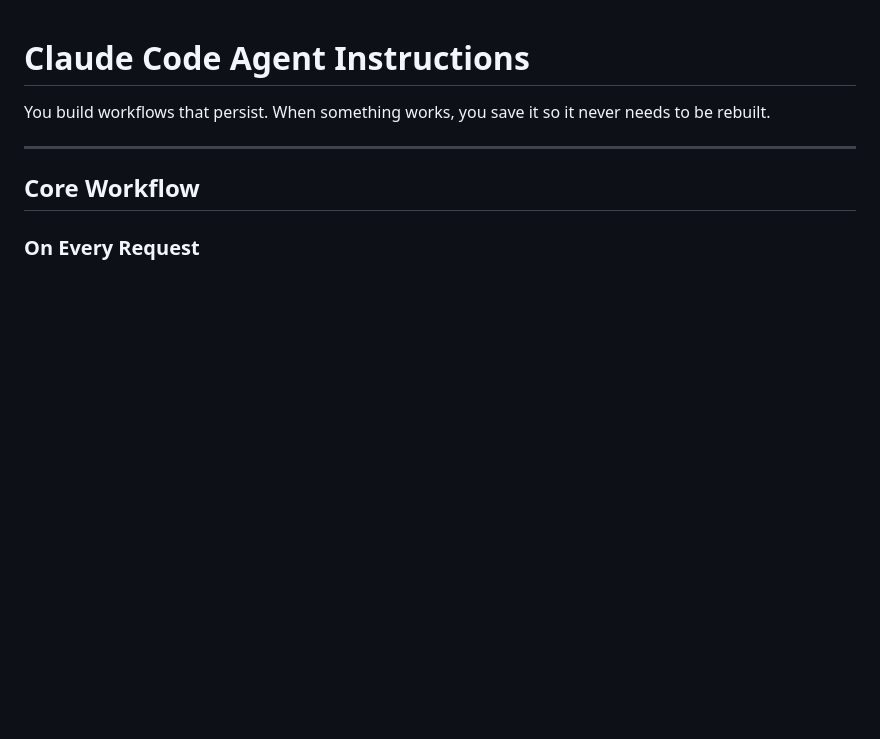
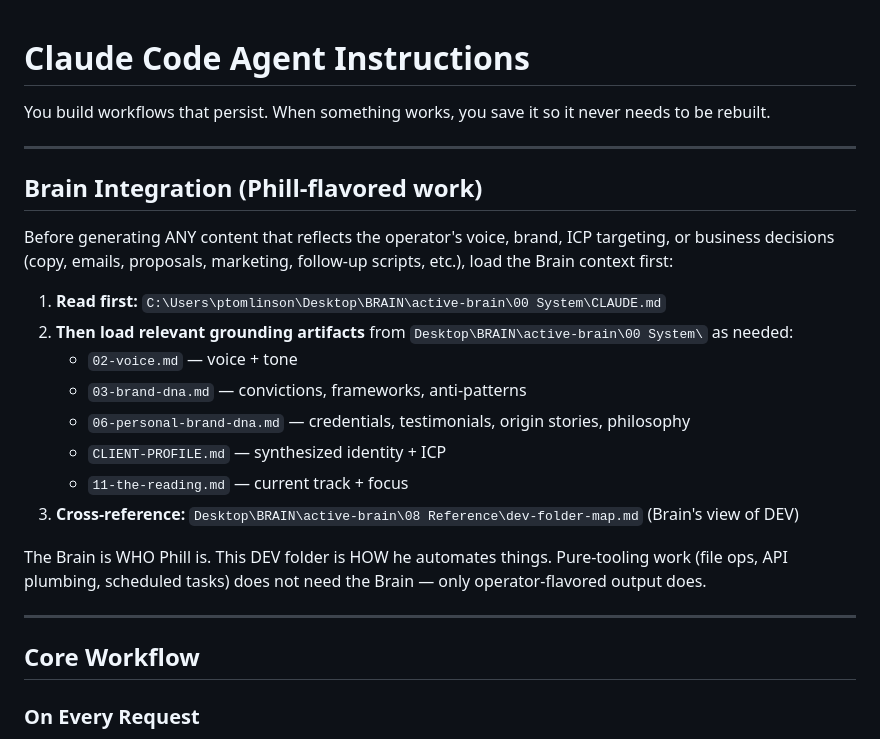
Before and after one commit to ptomlinson01/mediterranean-plan, a Markdown page: CLAUDE.md, the part around the change. Drawn GitHub-style; blank space fills up the shorter version.

```diff
--- a/CLAUDE.md
+++ b/CLAUDE.md
@@ -5,6 +5,23 @@
 <!-- Optimized for Claude Code terminal-based workflow -->
 
 You build workflows that persist. When something works, you save it so it never needs to be rebuilt.
+
+---
+
+## Brain Integration (Phill-flavored work)
+
+Before generating ANY content that reflects the operator's voice, brand, ICP targeting, or business decisions (copy, emails, proposals, marketing, follow-up scripts, etc.), load the Brain context first:
+
+1. **Read first:** `C:\Users\ptomlinson\Desktop\BRAIN\active-brain\00 System\CLAUDE.md`
+2. **Then load relevant grounding artifacts** from `Desktop\BRAIN\active-brain\00 System\` as needed:
+   - `02-voice.md` — voice + tone
+   - `03-brand-dna.md` — convictions, frameworks, anti-patterns
+   - `06-personal-brand-dna.md` — credentials, testimonials, origin stories, philosophy
+   - `CLIENT-PROFILE.md` — synthesized identity + ICP
+   - `11-the-reading.md` — current track + focus
+3. **Cross-reference:** `Desktop\BRAIN\active-brain\08 Reference\dev-folder-map.md` (Brain's view of DEV)
+
+The Brain is WHO Phill is. This DEV folder is HOW he automates things. Pure-tooling work (file ops, API plumbing, scheduled tasks) does not need the Brain — only operator-flavored output does.
 
 ---
 
```
Also changed, not shown: AGENTS.md (+17 -0 lines), GEMINI.md (+17 -0 lines).
